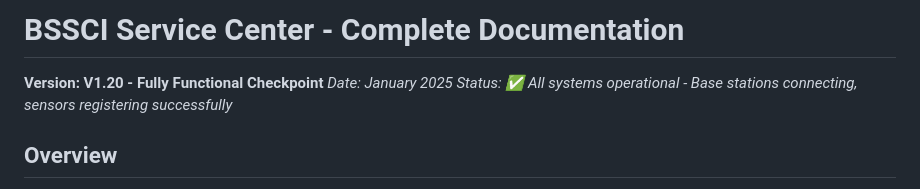
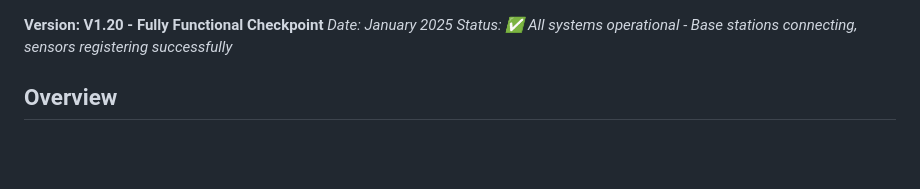
Before and after one commit to plasmonized/containerized-mioty-Service-Center, a Markdown page: README.md, the part around the change. Drawn GitHub-style; blank space fills up the shorter version.

Commit message:
Remove introductory title from documentation
Remove the main title line from the README.md file.

Replit-Commit-Author: Agent
Replit-Commit-Session-Id: d9bf8eac-2c7c-4721-a780-915f4c628d68
Replit-Commit-Checkpoint-Type: full_checkpoint
Replit-Commit-Screenshot-Url: https://storage.googleapis.com/screenshot-production-us-central1/f1a9777f-5f72-4a1a-a74b-d32075e72fbd/d9bf8eac-2c7c-4721-a780-915f4c628d68/vCyytAp

```diff
--- a/README.md
+++ b/README.md
@@ -1,5 +1,3 @@
-
-# BSSCI Service Center - Complete Documentation
 
 **Version: V1.20 - Fully Functional Checkpoint**
 *Date: January 2025*
```
